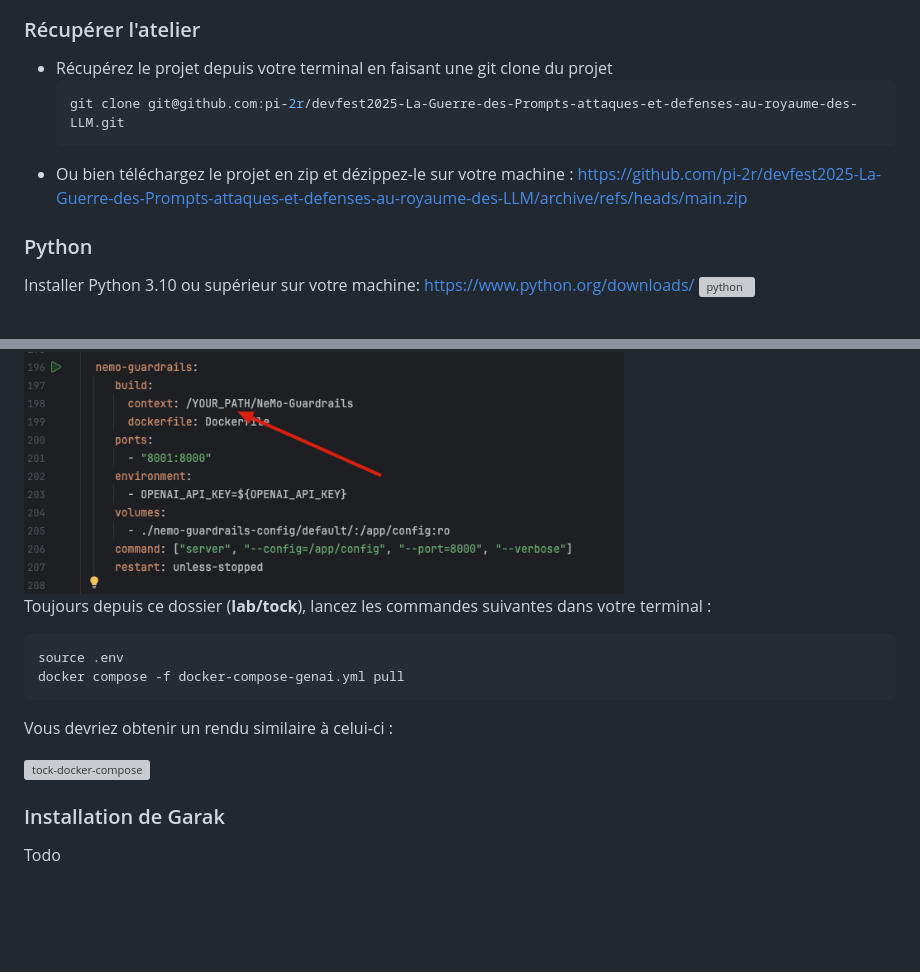
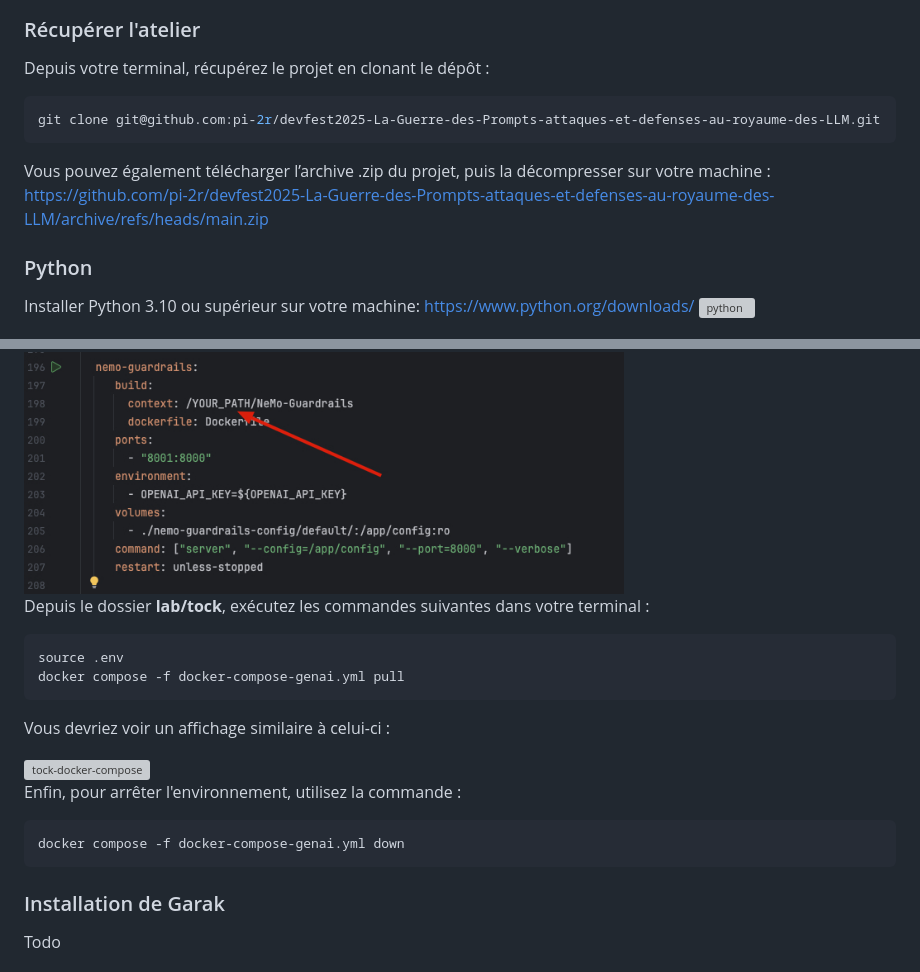
Before and after one commit to pi-2r/devfest2025-La-Guerre-des-Prompts-attaques-et-defenses-au-royaume-des-LLM, a Markdown page: prerequisites.md, 2 parts joined by grey strips. Drawn GitHub-style; blank space fills up the shorter version; grey boxes are pictures that could not be loaded.

````diff
--- a/prerequisites.md
+++ b/prerequisites.md
@@ -33,11 +33,13 @@ Ce tutorial est proposé en amont de la session [La Guerre des Prompts : attaque
 
 
 ### Récupérer l'atelier
-- Récupérez le projet depuis votre terminal en faisant une git clone du projet
+
+Depuis votre terminal, récupérez le projet en clonant le dépôt :
   ```bash
   git clone git@github.com:pi-2r/devfest2025-La-Guerre-des-Prompts-attaques-et-defenses-au-royaume-des-LLM.git
   ```
-- Ou bien téléchargez le projet en zip et dézippez-le sur votre machine : https://github.com/pi-2r/devfest2025-La-Guerre-des-Prompts-attaques-et-defenses-au-royaume-des-LLM/archive/refs/heads/main.zip
+
+Vous pouvez également télécharger l’archive .zip du projet, puis la décompresser sur votre machine : https://github.com/pi-2r/devfest2025-La-Guerre-des-Prompts-attaques-et-defenses-au-royaume-des-LLM/archive/refs/heads/main.zip
 
 ### Python
 
@@ -109,17 +113,22 @@ dossier **NeMo-Guardrails**.
 
 <img src="img/nemo-guardrails-change-context.jpg" alt="Nemo-guardrails" width="600" style="transition:0.3s;">
 
-
-Toujours depuis ce dossier (**lab/tock**), lancez les commandes suivantes dans votre terminal :
+Depuis le dossier **lab/tock**, exécutez les commandes suivantes dans votre terminal :
 
 ```bash
 source .env
 docker compose -f docker-compose-genai.yml pull
 ```
-Vous devriez obtenir un rendu similaire à celui-ci :
+
+Vous devriez voir un affichage similaire à celui-ci :
 
 <img src="img/tock-docker-compose.png" alt="tock-docker-compose" width="600" style="transition:0.3s;">
 
+Enfin, pour arrêter l'environnement, utilisez la commande :
+
+```bash
+docker compose -f docker-compose-genai.yml down
+```
 
 ### Installation de Garak
 Todo
````
Also changed, not shown: other parts of prerequisites.md (+22 -20 lines).
